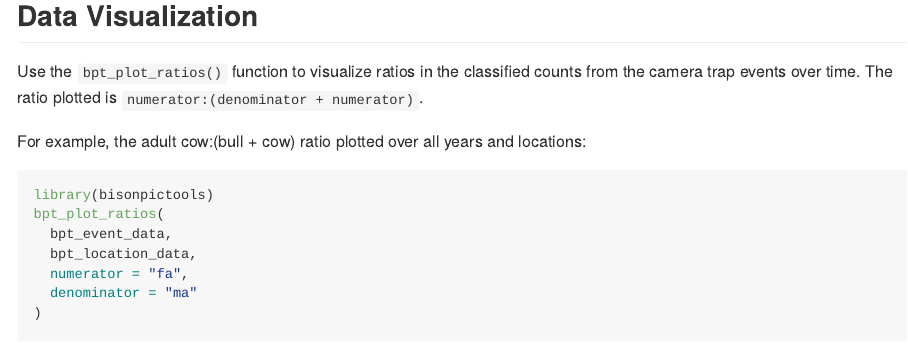
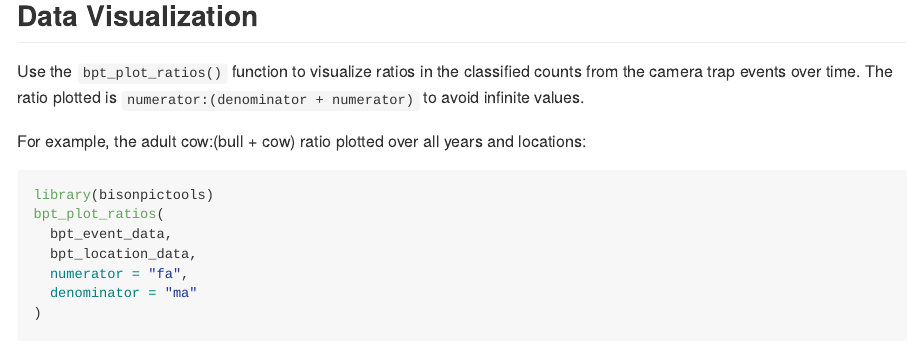
Before and after one commit to poissonconsulting/bisonpictools, an R Markdown document (README.Rmd): the page in a window 1100 px wide, from 2270 px down. The pictures show the output file README.md that the author committed with the source, drawn offline in the style of GitHub; badge pictures from the web are left out.

Commit message:
another small text tweak to readme

````diff
--- a/README.Rmd
+++ b/README.Rmd
@@ -66,7 +66,7 @@ bpt_proportion_calf_data
 ## Data Visualization
 
 Use the `bpt_plot_ratios()` function to visualize ratios in the classified counts from the camera trap events over time.
-The ratio plotted is `numerator:(denominator + numerator)`.
+The ratio plotted is `numerator:(denominator + numerator)` to avoid infinite values.
 
 For example, the adult cow:(bull + cow) ratio plotted over all years and locations:
 ``` {r, fig.dim = c(12, 8)}
````
Also changed, not shown: README.md.
